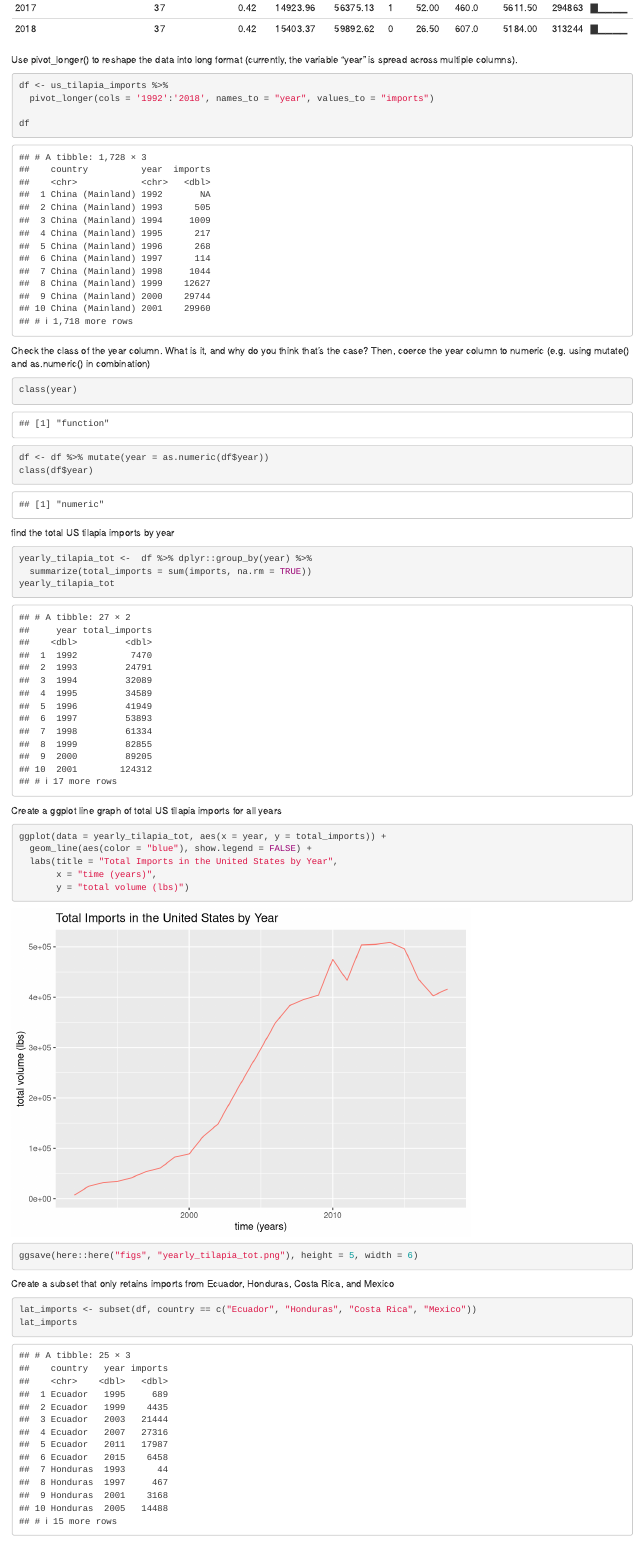
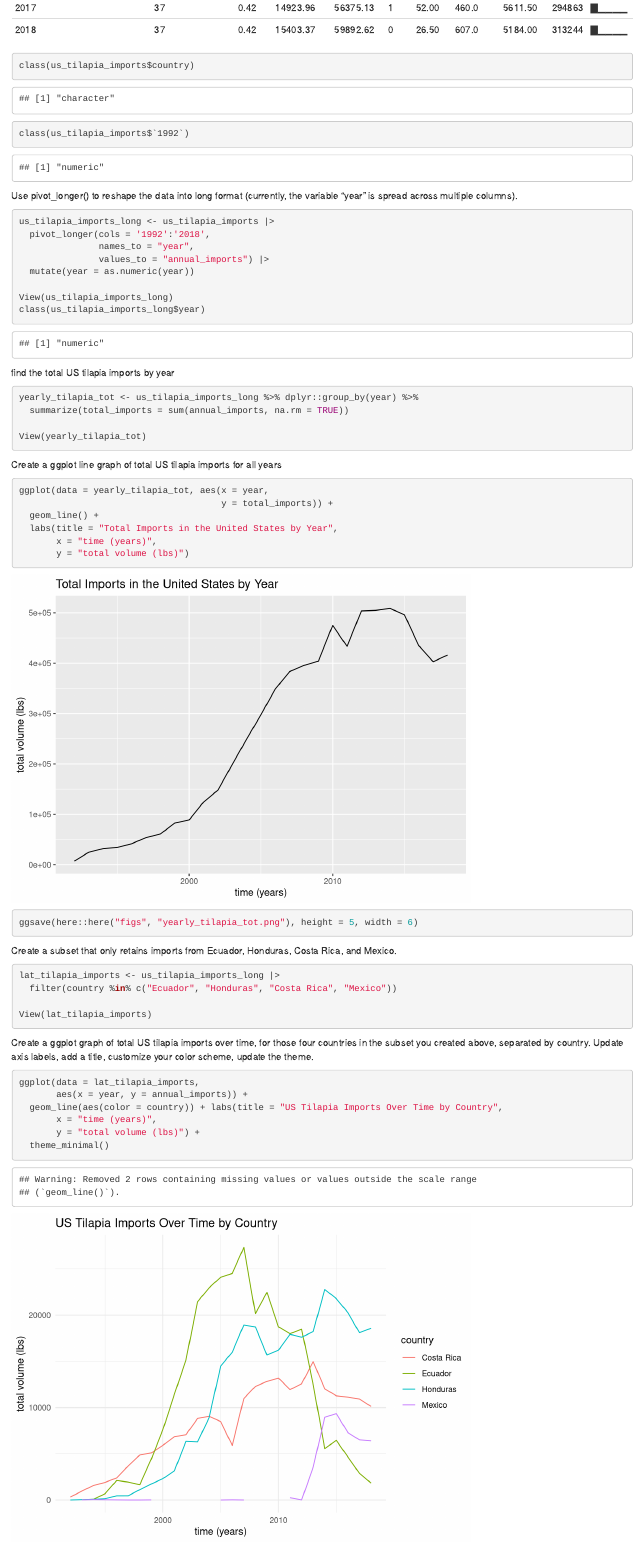
Before and after one commit to mmorenorolon/eds221-day5-activities, an R Markdown document (docs/us_tilapia_imports.Rmd): the page in a window 1100 px wide, from 3480 px down before the commit and from 3560 px down after it, so that both start at the same text. Rendered offline with R 4.5, knitr and Pandoc, with nearby package versions.

Commit message:
final changes

````diff
--- a/docs/us_tilapia_imports.Rmd
+++ b/docs/us_tilapia_imports.Rmd
@@ -19,35 +24,36 @@ summary(us_tilapia_imports)
 names(us_tilapia_imports)
 dim(us_tilapia_imports)
 skimr::skim(us_tilapia_imports)
+class(us_tilapia_imports$country)
+class(us_tilapia_imports$`1992`)
 ```
 
-Use pivot_longer() to reshape the data into long format (currently, the variable “year” is spread across multiple columns).
+Use pivot_longer() to reshape the data into long format (currently, the variable
+“year” is spread across multiple columns).
 ```{r}
-df <- us_tilapia_imports %>%
-  pivot_longer(cols = '1992':'2018', names_to = "year", values_to = "imports")
+us_tilapia_imports_long <- us_tilapia_imports |>
+  pivot_longer(cols = '1992':'2018',
+               names_to = "year",
+               values_to = "annual_imports") |>
+  mutate(year = as.numeric(year))
 
-df
-```
-
-Check the class of the year column. What is it, and why do you think that’s the case? Then, coerce the year column to numeric (e.g. using mutate() and as.numeric() in combination)
-```{r}
-class(year)
-
-df <- df %>% mutate(year = as.numeric(df$year))
-class(df$year)
+View(us_tilapia_imports_long)
+class(us_tilapia_imports_long$year)
 ```
 
 find the total US tilapia imports by year
 ```{r}
-yearly_tilapia_tot <-  df %>% dplyr::group_by(year) %>%
-  summarize(total_imports = sum(imports, na.rm = TRUE))
-yearly_tilapia_tot
+yearly_tilapia_tot <- us_tilapia_imports_long %>% dplyr::group_by(year) %>%
+  summarize(total_imports = sum(annual_imports, na.rm = TRUE))
+
+View(yearly_tilapia_tot)
 ```
 
 Create a ggplot line graph of total US tilapia imports for all years
 ```{r}
-ggplot(data = yearly_tilapia_tot, aes(x = year, y = total_imports)) +
-  geom_line(aes(color = "blue"), show.legend = FALSE) +
+ggplot(data = yearly_tilapia_tot, aes(x = year,
+                                      y = total_imports)) +
+  geom_line() +
   labs(title = "Total Imports in the United States by Year",
        x = "time (years)",
        y = "total volume (lbs)")
@@ -55,11 +61,16 @@ ggplot(data = yearly_tilapia_tot, aes(x = year, y = total_imports)) +
 ggsave(here::here("figs", "yearly_tilapia_tot.png"), height = 5, width = 6)
 ```
 
-Create a subset that only retains imports from Ecuador, Honduras, Costa Rica, and Mexico
+Create a subset that only retains imports from Ecuador, Honduras, Costa Rica, and Mexico.
 ```{r}
-lat_imports <- subset(df, country == c("Ecuador", "Honduras", "Costa Rica", "Mexico"))
-lat_imports
+lat_tilapia_imports <- us_tilapia_imports_long |>
+  filter(country %in% c("Ecuador", "Honduras", "Costa Rica", "Mexico"))
+
+View(lat_tilapia_imports)
 ```
 
-Create a ggplot graph of total US tilapia imports over time, for those four countries in the subset you created above, separated by country. Update axis labels, add a title, customize your color scheme, update the theme. Export a .jpg of your graph.
+Create a ggplot graph of total US tilapia imports over time, for those four countries in the subset you created above, separated by country. Update axis labels, add a title, customize your color scheme, update the theme.
 ```{r}
+ggplot(data = lat_tilapia_imports,
+       aes(x = year, y = annual_imports)) +
+  geom_line(aes(color = country)) + labs(title = "US Tilapia Imports Over Time by Country",
````
Also changed, not shown: figs/lat_imports.png (deleted), figs/lat_tilapia_imports.png (added), figs/yearly_tilapia_tot.png, docs/us_tilapia_imports.Rmd (10 more changed lines).
